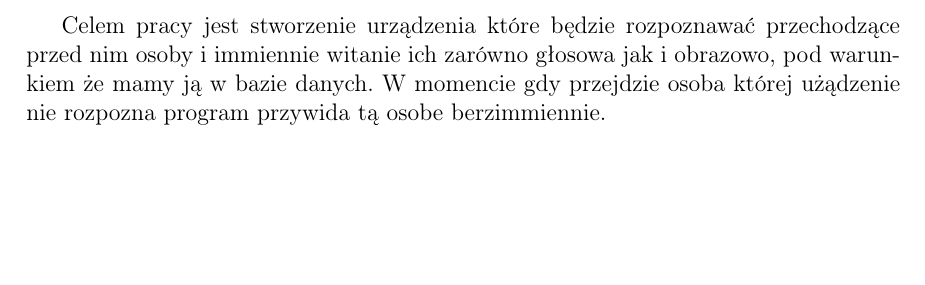
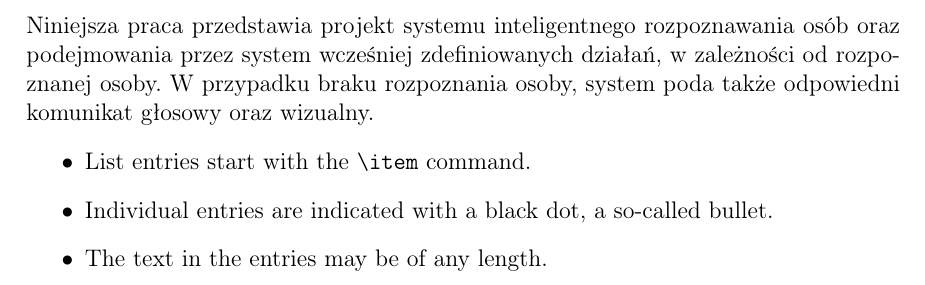
Before and after one commit to Cooookiez/UWr-Praca-inzynierska-pisana, a LaTeX thesis (praca_dyplomowa_krzysztof_kukiz.tex): part of page 3 of 14, cut at the place of the change, the shorter picture padded with empty space. Compiled offline with pdfLaTeX.

Commit message:
Streszczenie part 1 (lista)

```diff
--- a/praca_dyplomowa_krzysztof_kukiz.tex
+++ b/praca_dyplomowa_krzysztof_kukiz.tex
@@ -108,15 +108,18 @@ INTELLIGENT GREETING
 \Large \textbf{Streszczenie}
 \end{flushleft}
 \vspace{1cm}
-
-Celem pracy jest stworzenie urządzenia które będzie rozpoznawać przechodzące przed nim osoby i immiennie witanie ich zarówno głosowa jak i obrazowo, pod warunkiem że mamy ją w bazie danych. W momencie gdy przejdzie osoba której użądzenie nie rozpozna program przywida tą osobe berzimmiennie.
+Niniejsza praca przedstawia projekt systemu inteligentnego rozpoznawania osób oraz podejmowania przez system wcześniej zdefiniowanych działań, w zależności od rozpoznanej osoby. W przypadku braku rozpoznania osoby, system poda także odpowiedni komunikat głosowy oraz wizualny.
+\begin{itemize}
+  \item List entries start with the \verb|\item| command.
+  \item Individual entries are indicated with a black dot, a so-called bullet.
+  \item The text in the entries may be of any length.
+\end{itemize}
 
 \newpage
 \begin{flushleft}
 \Large \textbf{Abstract}
 \end{flushleft}
 \vspace{1cm}
-
 Po angielsku
 
 \newpage
```
